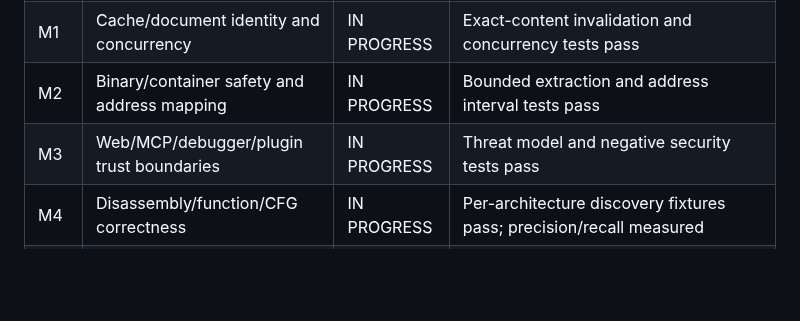
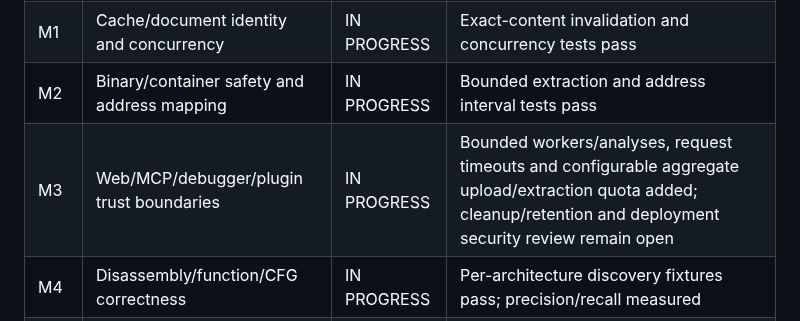
Before and after one commit to sagarchive/rdis, a Markdown page: docs/audit/MILESTONES.md, the part around the change. Drawn GitHub-style; blank space fills up the shorter version.

Commit message:
docs: document aggregate storage quota and remaining cleanup gate

```diff
--- a/docs/audit/MILESTONES.md
+++ b/docs/audit/MILESTONES.md
@@ -7,7 +7,7 @@ Milestones are not complete until their acceptance gates have reproducible evide
 | M0 | Baseline, inventory, evidence discipline | IN PROGRESS | Clean-environment test baseline recorded |
 | M1 | Cache/document identity and concurrency | IN PROGRESS | Exact-content invalidation and concurrency tests pass |
 | M2 | Binary/container safety and address mapping | IN PROGRESS | Bounded extraction and address interval tests pass |
-| M3 | Web/MCP/debugger/plugin trust boundaries | IN PROGRESS | Threat model and negative security tests pass |
+| M3 | Web/MCP/debugger/plugin trust boundaries | IN PROGRESS | Bounded workers/analyses, request timeouts and configurable aggregate upload/extraction quota added; cleanup/retention and deployment security review remain open |
 | M4 | Disassembly/function/CFG correctness | IN PROGRESS | Per-architecture discovery fixtures pass; precision/recall measured |
 | M5 | IR and decompiler semantics | IN PROGRESS | Execution-based semantic corpus passes; unsupported cases counted |
 | M6 | Type recovery/platform metadata | PLANNED | Versioned metadata and ambiguity tests pass |
```
